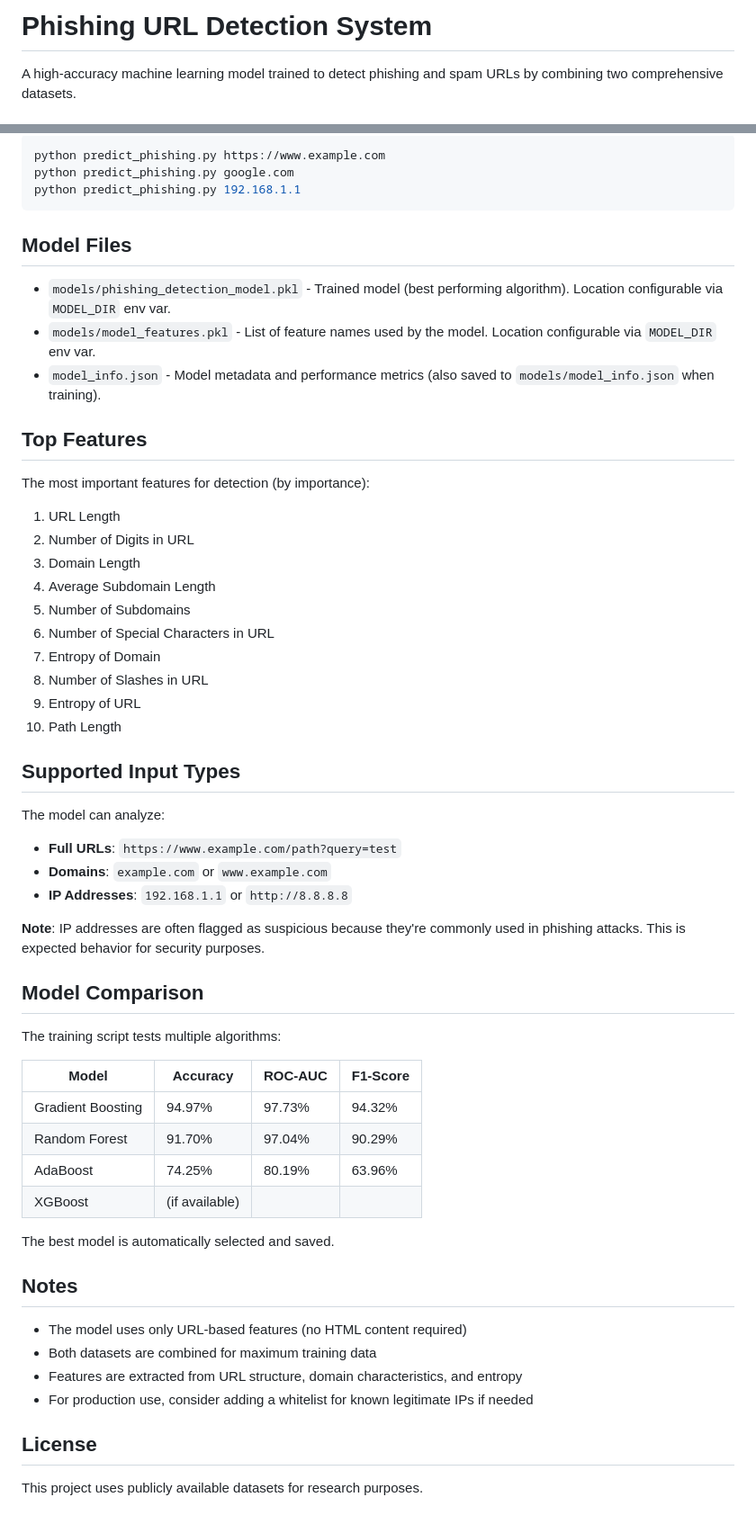
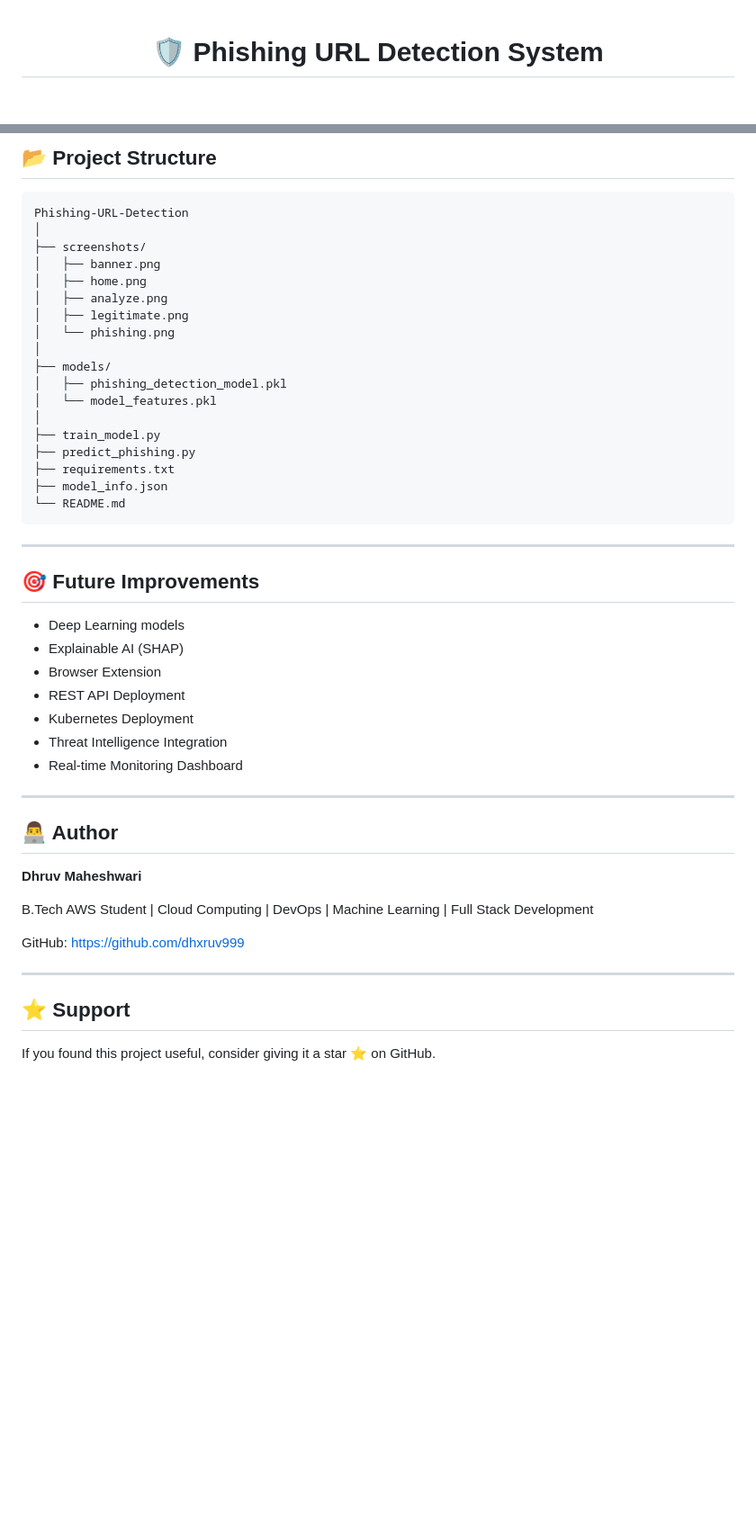
Before and after one commit to dhxruv999/Phinance-AI, a Markdown page: README.md, 2 parts joined by grey strips. Shown at 90% size. GitHub-like rendering; blank space fills up the shorter version.

````diff
--- a/README.md
+++ b/README.md
@@ -1,4 +1,4 @@
-# Phishing URL Detection System
+<div align="center">
 
-A high-accuracy machine learning model trained to detect phishing and spam URLs by combining two comprehensive datasets.
+# 🛡️ Phishing URL Detection System
 
@@ -94,61 +253,51 @@ Examples:
 
-```bash
-python predict_phishing.py https://www.example.com
-python predict_phishing.py google.com
-python predict_phishing.py 192.168.1.1
+## 📂 Project Structure
+
+```text
+Phishing-URL-Detection
+│
+├── screenshots/
+│   ├── banner.png
+│   ├── home.png
+│   ├── analyze.png
+│   ├── legitimate.png
+│   └── phishing.png
+│
+├── models/
+│   ├── phishing_detection_model.pkl
+│   └── model_features.pkl
+│
+├── train_model.py
+├── predict_phishing.py
+├── requirements.txt
+├── model_info.json
+└── README.md
 ```
 
-## Model Files
+---
 
-- `models/phishing_detection_model.pkl` - Trained model (best performing algorithm). Location configurable via `MODEL_DIR` env var.
-- `models/model_features.pkl` - List of feature names used by the model. Location configurable via `MODEL_DIR` env var.
-- `model_info.json` - Model metadata and performance metrics (also saved to `models/model_info.json` when training).
+## 🎯 Future Improvements
 
-## Top Features
+- Deep Learning models
+- Explainable AI (SHAP)
+- Browser Extension
+- REST API Deployment
+- Kubernetes Deployment
+- Threat Intelligence Integration
+- Real-time Monitoring Dashboard
 
-The most important features for detection (by importance):
+---
 
-1. URL Length
-2. Number of Digits in URL
-3. Domain Length
-4. Average Subdomain Length
-5. Number of Subdomains
-6. Number of Special Characters in URL
-7. Entropy of Domain
-8. Number of Slashes in URL
-9. Entropy of URL
-10. Path Length
+## 👨‍💻 Author
 
-## Supported Input Types
+**Dhruv Maheshwari**
 
-The model can analyze:
+B.Tech AWS Student | Cloud Computing | DevOps | Machine Learning | Full Stack Development
 
-- **Full URLs**: `https://www.example.com/path?query=test`
-- **Domains**: `example.com` or `www.example.com`
-- **IP Addresses**: `192.168.1.1` or `http://8.8.8.8`
+GitHub: https://github.com/dhxruv999
 
-**Note**: IP addresses are often flagged as suspicious because they're commonly used in phishing attacks. This is expected behavior for security purposes.
+---
 
-## Model Comparison
+## ⭐ Support
 
-The training script tests multiple algorithms:
-
-| Model             | Accuracy       | ROC-AUC | F1-Score |
-| ----------------- | -------------- | ------- | -------- |
-| Gradient Boosting | 94.97%         | 97.73%  | 94.32%   |
-| Random Forest     | 91.70%         | 97.04%  | 90.29%   |
-| AdaBoost          | 74.25%         | 80.19%  | 63.96%   |
-| XGBoost           | (if available) |         |          |
-
-The best model is automatically selected and saved.
-
-## Notes
-
-- The model uses only URL-based features (no HTML content required)
-- Both datasets are combined for maximum training data
-- Features are extracted from URL structure, domain characteristics, and entropy
-- For production use, consider adding a whitelist for known legitimate IPs if needed
-
-## License
-
-This project uses publicly available datasets for research purposes.
+If you found this project useful, consider giving it a star ⭐ on GitHub.
````
Also changed, not shown: other parts of README.md (+225 -66 lines).
